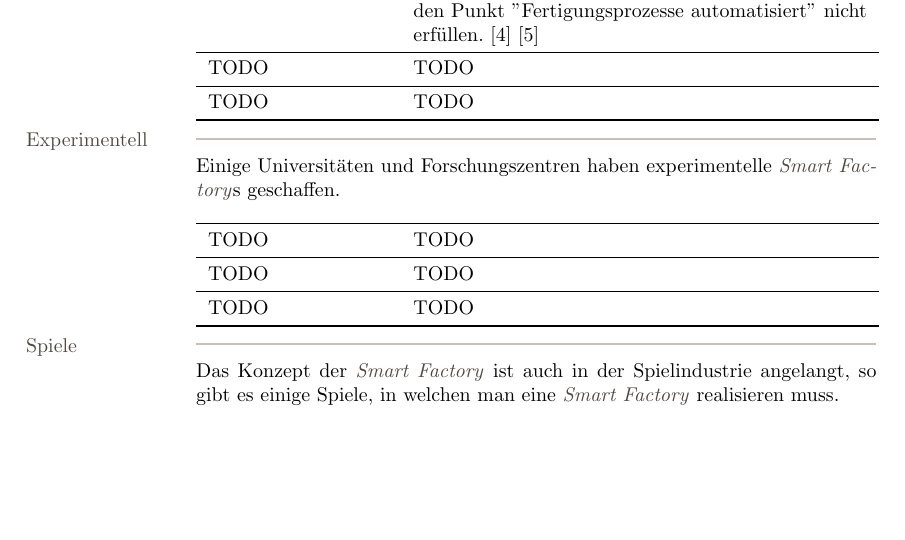
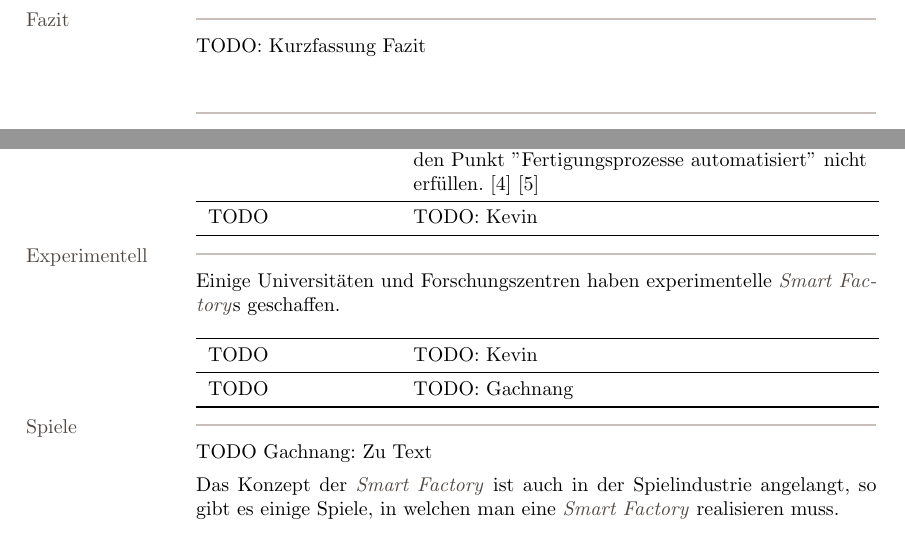
Before and after one commit to Gachnang/RheKI, a LaTeX document (SmartFactory.tex): part of page 4 of 8 before the commit and two parts of pages 2 and 4 of 8 after it, the two joined at a grey line, cut at the place of the change, the shorter picture padded with empty space. Compiled offline with pdfLaTeX.

Commit message:
TODOS, Quelleliste verschoben

```diff
--- a/SmartFactory.tex
+++ b/SmartFactory.tex
@@ -129,6 +129,10 @@ Bei der Recherche konzentrieren wir uns auf die Definition und Ausarbeitung eine
 Anschliessend suchen wir nach Fertigungsanlagen, welche möglichst viele oder gar alle diese Punkte erfüllt. \par
 
 Am Ende ziehen wir eine Schlussvolgerung und werden die Fragestellung beantworten.
+
+\Block{Fazit}
+TODO: Kurzfassung Fazit
+
 \end{Map}
 
 %%%%%%%%%%%%%%%%%%%%%%%%%%%%%%%%%%%%%%%%%%%%%%%%%%%%%%%%%%%%%%%%%%%%%%%%
@@ -166,20 +170,19 @@ Viele Hersteller lassen sich nicht in die Karten schauen und geben nur wenig Inf
 \par\medskip
 \begin{tabular}{p{3.2cm}p{8cm}}\toprule
   Auto / Audi & Audi behauptet, bei der \SmartFactory\ vorne mit dabei zu sein und dabei sei, die Fabriken auf den neusten Stand der Dinge zu bringen. Tatsächlich sieht man, das vieles bereits automatisiert ist, jedoch erkennt man, das gewisse Arbeitsschritte immer noch von Hand erledigt werden müssen und somit den Punkt \hyperlink{CheckListe:Fertigungsprozess}{''Fertigungsprozesse automatisiert''} nicht erfüllen.\cite{Audi}\cite{AudiKommentarlos}\\\midrule
-  TODO & TODO\\\midrule
-  TODO & TODO\\\bottomrule
+  TODO & TODO: Kevin\\\bottomrule
 \end{tabular}
 
 \Block{Experimentell}
 Einige Universitäten und Forschungszentren haben experimentelle \SmartFactory s geschaffen.
 \par\medskip
 \begin{tabular}{p{3.2cm}p{8cm}}\toprule
-  TODO & TODO \\\midrule
-  TODO & TODO\\\midrule
-  TODO & TODO\\\bottomrule
+  TODO & TODO: Kevin\\\midrule
+  TODO & TODO: Gachnang\\\bottomrule
 \end{tabular}
 
 \Block{Spiele}
+TODO Gachnang: Zu Text\par
 Das Konzept der \SmartFactory\ ist auch in der Spielindustrie angelangt, so gibt es einige Spiele, in welchen man eine \SmartFactory\ realisieren muss.
 \par\medskip
 \begin{tabular}{p{3.2cm}p{8cm}}\toprule
```
Also changed, not shown: SmartFactory.pdf, SmartFactory.tex (28 more changed lines).
